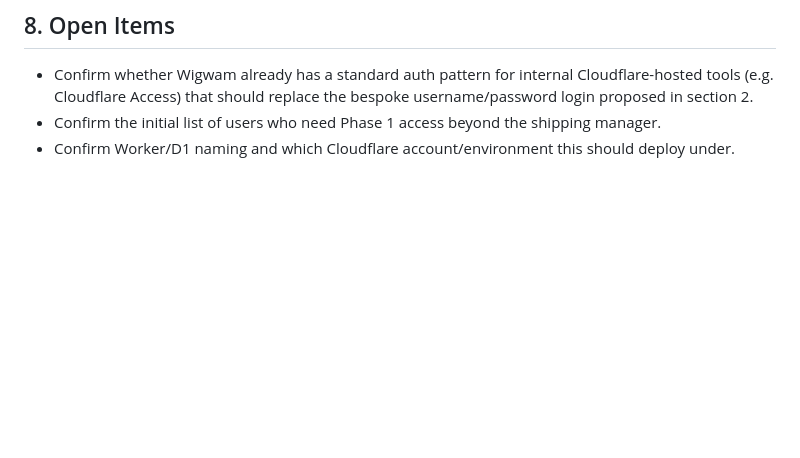
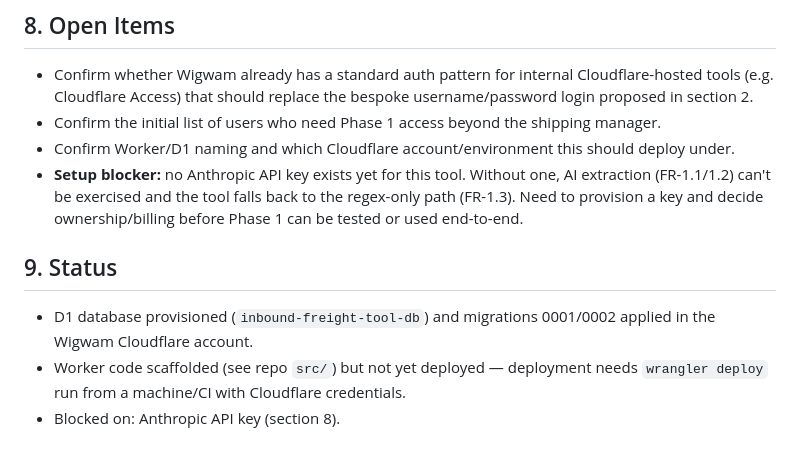
Before and after one commit to cchesebro-prog/Inbound-frieght-tool, a Markdown page: PHASE1_BUILD_PLAN.md, the part around the change. GitHub-like rendering; blank space fills up the shorter version.

Commit message:
Track Anthropic API key as a setup blocker; add build status section
- Open Items now lists the missing Anthropic API key explicitly as a
  blocker for exercising AI extraction
- New Status section summarizes what's actually provisioned so far
  (D1 database + migrations live) vs. what's still pending (deploy,
  API key)

```diff
--- a/PHASE1_BUILD_PLAN.md
+++ b/PHASE1_BUILD_PLAN.md
@@ -144,3 +144,10 @@ Phase 3 will add `po_number_raw`, `po_number_matched`, `po_line_id`, and `po_rec
 - Confirm whether Wigwam already has a standard auth pattern for internal Cloudflare-hosted tools (e.g. Cloudflare Access) that should replace the bespoke username/password login proposed in section 2.
 - Confirm the initial list of users who need Phase 1 access beyond the shipping manager.
 - Confirm Worker/D1 naming and which Cloudflare account/environment this should deploy under.
+- **Setup blocker:** no Anthropic API key exists yet for this tool. Without one, AI extraction (FR-1.1/1.2) can't be exercised and the tool falls back to the regex-only path (FR-1.3). Need to provision a key and decide ownership/billing before Phase 1 can be tested or used end-to-end.
+
+## 9. Status
+
+- D1 database provisioned (`inbound-freight-tool-db`) and migrations 0001/0002 applied in the Wigwam Cloudflare account.
+- Worker code scaffolded (see repo `src/`) but not yet deployed — deployment needs `wrangler deploy` run from a machine/CI with Cloudflare credentials.
+- Blocked on: Anthropic API key (section 8).
```
